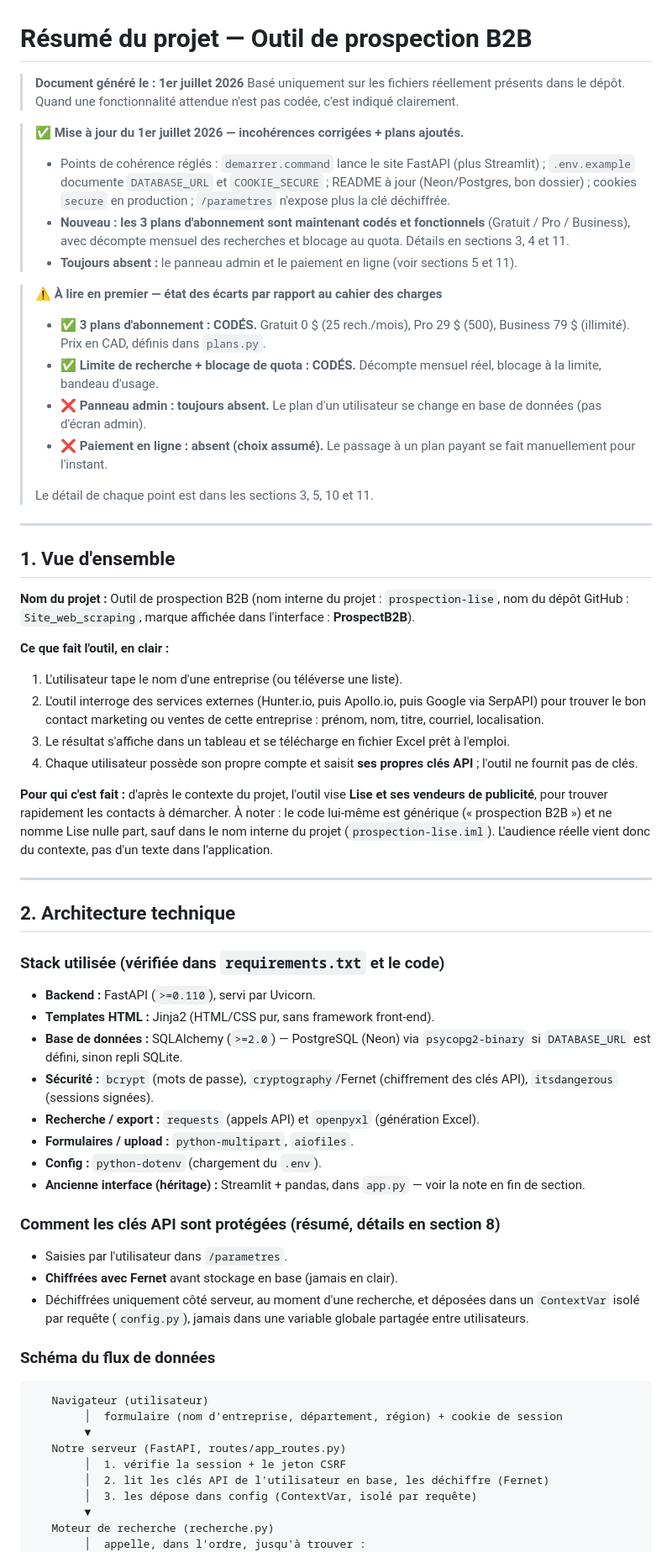
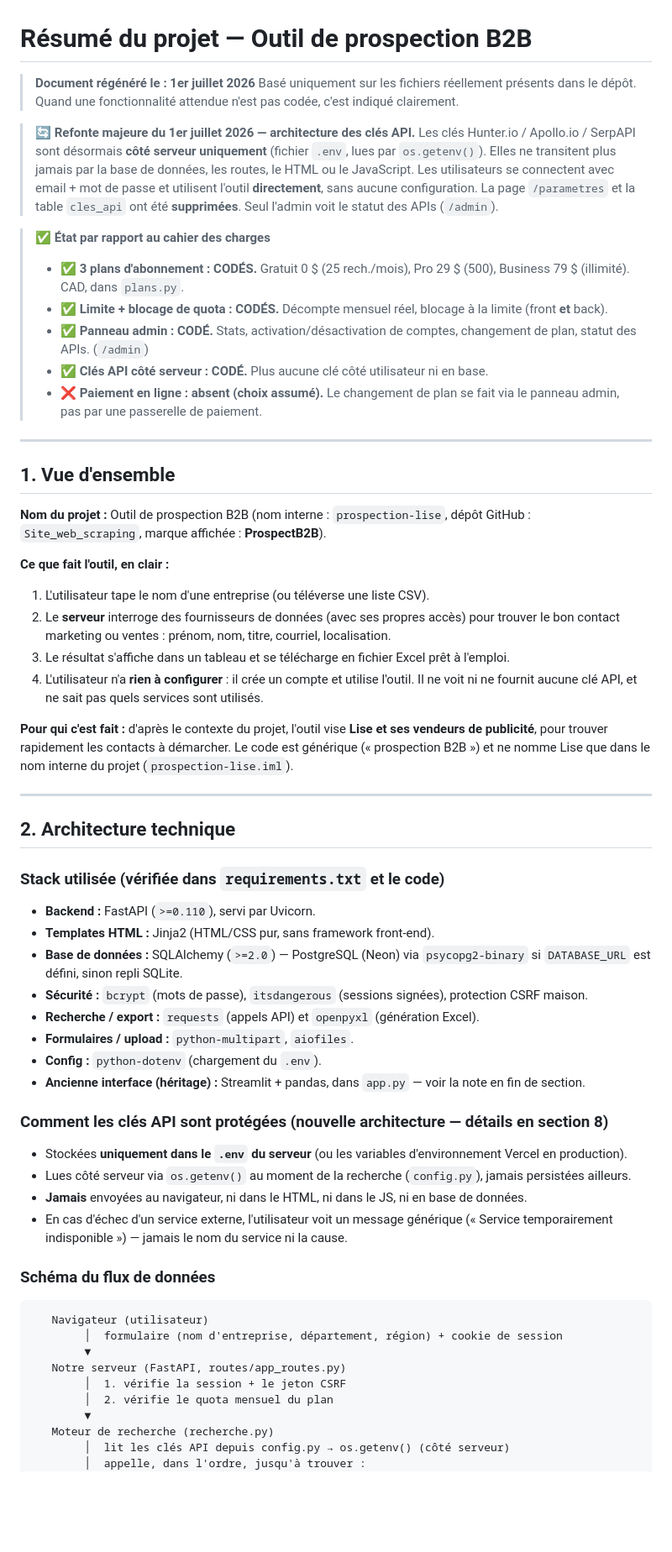
Before and after one commit to leodrolet/Site_web_scraping, a Markdown page: RESUME_PROJET.md, the part around one of its changes. Shown at 84% size. Drawn GitHub-style; blank space fills up the shorter version.

````diff
--- a/RESUME_PROJET.md
+++ b/RESUME_PROJET.md
@@ -1,35 +1,37 @@
 # Résumé du projet — Outil de prospection B2B
 
-> **Document généré le : 1er juillet 2026**
+> **Document régénéré le : 1er juillet 2026**
 > Basé uniquement sur les fichiers réellement présents dans le dépôt.
 > Quand une fonctionnalité attendue n'est pas codée, c'est indiqué clairement.
 
-> ✅ **Mise à jour du 1er juillet 2026 — incohérences corrigées + plans ajoutés.**
-> - Points de cohérence réglés : `demarrer.command` lance le site FastAPI (plus Streamlit) ; `.env.example` documente `DATABASE_URL` et `COOKIE_SECURE` ; README à jour (Neon/Postgres, bon dossier) ; cookies `secure` en production ; `/parametres` n'expose plus la clé déchiffrée.
-> - **Nouveau : les 3 plans d'abonnement sont maintenant codés et fonctionnels** (Gratuit / Pro / Business), avec décompte mensuel des recherches et blocage au quota. Détails en sections 3, 4 et 11.
-> - **Toujours absent :** le panneau admin et le paiement en ligne (voir sections 5 et 11).
+> 🔄 **Refonte majeure du 1er juillet 2026 — architecture des clés API.**
+> Les clés Hunter.io / Apollo.io / SerpAPI sont désormais **côté serveur uniquement**
+> (fichier `.env`, lues par `os.getenv()`). Elles ne transitent plus jamais par la
+> base de données, les routes, le HTML ou le JavaScript. Les utilisateurs se
+> connectent avec email + mot de passe et utilisent l'outil **directement**, sans
+> aucune configuration. La page `/parametres` et la table `cles_api` ont été
+> **supprimées**. Seul l'admin voit le statut des APIs (`/admin`).
 
-> ⚠️ **À lire en premier — état des écarts par rapport au cahier des charges**
-> - ✅ **3 plans d'abonnement : CODÉS.** Gratuit 0 $ (25 rech./mois), Pro 29 $ (500), Business 79 $ (illimité). Prix en CAD, définis dans `plans.py`.
-> - ✅ **Limite de recherche + blocage de quota : CODÉS.** Décompte mensuel réel, blocage à la limite, bandeau d'usage.
-> - ❌ **Panneau admin : toujours absent.** Le plan d'un utilisateur se change en base de données (pas d'écran admin).
-> - ❌ **Paiement en ligne : absent (choix assumé).** Le passage à un plan payant se fait manuellement pour l'instant.
->
-> Le détail de chaque point est dans les sections 3, 5, 10 et 11.
+> ✅ **État par rapport au cahier des charges**
+> - ✅ **3 plans d'abonnement : CODÉS.** Gratuit 0 $ (25 rech./mois), Pro 29 $ (500), Business 79 $ (illimité). CAD, dans `plans.py`.
+> - ✅ **Limite + blocage de quota : CODÉS.** Décompte mensuel réel, blocage à la limite (front **et** back).
+> - ✅ **Panneau admin : CODÉ.** Stats, activation/désactivation de comptes, changement de plan, statut des APIs. (`/admin`)
+> - ✅ **Clés API côté serveur : CODÉ.** Plus aucune clé côté utilisateur ni en base.
+> - ❌ **Paiement en ligne : absent (choix assumé).** Le changement de plan se fait via le panneau admin, pas par une passerelle de paiement.
 
 ---
 
 ## 1. Vue d'ensemble
 
-**Nom du projet :** Outil de prospection B2B (nom interne du projet : `prospection-lise`, nom du dépôt GitHub : `Site_web_scraping`, marque affichée dans l'interface : **ProspectB2B**).
+**Nom du projet :** Outil de prospection B2B (nom interne : `prospection-lise`, dépôt GitHub : `Site_web_scraping`, marque affichée : **ProspectB2B**).
 
 **Ce que fait l'outil, en clair :**
-1. L'utilisateur tape le nom d'une entreprise (ou téléverse une liste).
-2. L'outil interroge des services externes (Hunter.io, puis Apollo.io, puis Google via SerpAPI) pour trouver le bon contact marketing ou ventes de cette entreprise : prénom, nom, titre, courriel, localisation.
+1. L'utilisateur tape le nom d'une entreprise (ou téléverse une liste CSV).
+2. Le **serveur** interroge des fournisseurs de données (avec ses propres accès) pour trouver le bon contact marketing ou ventes : prénom, nom, titre, courriel, localisation.
 3. Le résultat s'affiche dans un tableau et se télécharge en fichier Excel prêt à l'emploi.
-4. Chaque utilisateur possède son propre compte et saisit **ses propres clés API** ; l'outil ne fournit pas de clés.
+4. L'utilisateur n'a **rien à configurer** : il crée un compte et utilise l'outil. Il ne voit ni ne fournit aucune clé API, et ne sait pas quels services sont utilisés.
 
-**Pour qui c'est fait :** d'après le contexte du projet, l'outil vise **Lise et ses vendeurs de publicité**, pour trouver rapidement les contacts à démarcher. À noter : le code lui-même est générique (« prospection B2B ») et ne nomme Lise nulle part, sauf dans le nom interne du projet (`prospection-lise.iml`). L'audience réelle vient donc du contexte, pas d'un texte dans l'application.
+**Pour qui c'est fait :** d'après le contexte du projet, l'outil vise **Lise et ses vendeurs de publicité**, pour trouver rapidement les contacts à démarcher. Le code est générique (« prospection B2B ») et ne nomme Lise que dans le nom interne du projet (`prospection-lise.iml`).
 
 ---
 
@@ -39,16 +41,17 @@
 - **Backend :** FastAPI (`>=0.110`), servi par Uvicorn.
 - **Templates HTML :** Jinja2 (HTML/CSS pur, sans framework front-end).
 - **Base de données :** SQLAlchemy (`>=2.0`) — PostgreSQL (Neon) via `psycopg2-binary` si `DATABASE_URL` est défini, sinon repli SQLite.
-- **Sécurité :** `bcrypt` (mots de passe), `cryptography`/Fernet (chiffrement des clés API), `itsdangerous` (sessions signées).
+- **Sécurité :** `bcrypt` (mots de passe), `itsdangerous` (sessions signées), protection CSRF maison.
 - **Recherche / export :** `requests` (appels API) et `openpyxl` (génération Excel).
 - **Formulaires / upload :** `python-multipart`, `aiofiles`.
 - **Config :** `python-dotenv` (chargement du `.env`).
 - **Ancienne interface (héritage) :** Streamlit + pandas, dans `app.py` — voir la note en fin de section.
 
-### Comment les clés API sont protégées (résumé, détails en section 8)
-- Saisies par l'utilisateur dans `/parametres`.
-- **Chiffrées avec Fernet** avant stockage en base (jamais en clair).
-- Déchiffrées uniquement côté serveur, au moment d'une recherche, et déposées dans un `ContextVar` isolé par requête (`config.py`), jamais dans une variable globale partagée entre utilisateurs.
+### Comment les clés API sont protégées (nouvelle architecture — détails en section 8)
+- Stockées **uniquement dans le `.env` du serveur** (ou les variables d'environnement Vercel en production).
+- Lues côté serveur via `os.getenv()` au moment de la recherche (`config.py`), jamais persistées ailleurs.
+- **Jamais** envoyées au navigateur, ni dans le HTML, ni dans le JS, ni en base de données.
+- En cas d'échec d'un service externe, l'utilisateur voit un message générique (« Service temporairement indisponible ») — jamais le nom du service ni la cause.
 
 ### Schéma du flux de données
 ```
@@ -57,9 +60,9 @@
         ▼
    Notre serveur (FastAPI, routes/app_routes.py)
         │  1. vérifie la session + le jeton CSRF
-        │  2. lit les clés API de l'utilisateur en base, les déchiffre (Fernet)
-        │  3. les dépose dans config (ContextVar, isolé par requête)
+        │  2. vérifie le quota mensuel du plan
         ▼
    Moteur de recherche (recherche.py)
+        │  lit les clés API depuis config.py → os.getenv() (côté serveur)
         │  appelle, dans l'ordre, jusqu'à trouver :
         ▼
````
Also changed, not shown: other parts of RESUME_PROJET.md (+105 -111 lines).
